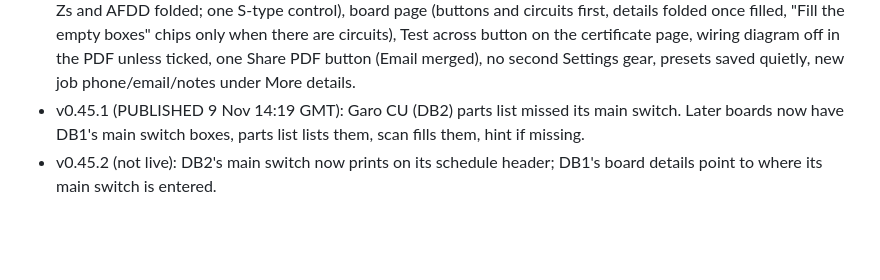
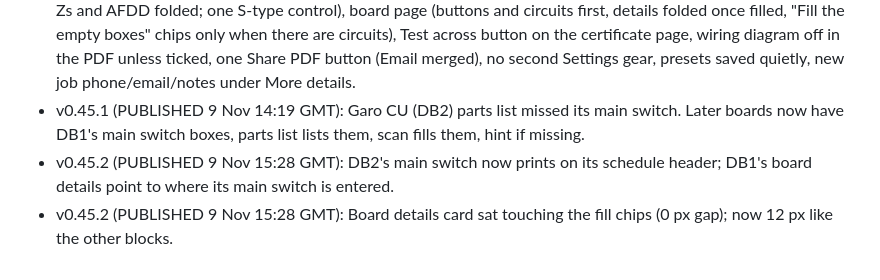
Before and after one commit to MattyTattie/sparky, a Markdown page: NIGGLES.md, the part around the change. Drawn GitHub-style; blank space fills up the shorter version.

Commit message:
v0.45.2: mark published

```diff
--- a/NIGGLES.md
+++ b/NIGGLES.md
@@ -206,4 +206,5 @@
 - Done: TT with N/A in the RCD boxes now uses the Table 41.3 max Zs (was 1667 Ω, no red); RCD time ">300" and IR "<1" go red; no "Saved as device preset" pop-up on opening a circuit; Continue text centred; SPD "operational status confirmed" full width on EIC/MW; Drive bin queue no longer drops a folder when two jobs are deleted fast.
 - Streamlined: circuit page (Copy to next way + SPARE up top, the rest under More; disconnection time / own max Zs and AFDD folded; one S-type control), board page (buttons and circuits first, details folded once filled, "Fill the empty boxes" chips only when there are circuits), Test across button on the certificate page, wiring diagram off in the PDF unless ticked, one Share PDF button (Email merged), no second Settings gear, presets saved quietly, new job phone/email/notes under More details.
 - v0.45.1 (PUBLISHED 9 Nov 14:19 GMT): Garo CU (DB2) parts list missed its main switch. Later boards now have DB1's main switch boxes, parts list lists them, scan fills them, hint if missing.
-- v0.45.2 (not live): DB2's main switch now prints on its schedule header; DB1's board details point to where its main switch is entered.
+- v0.45.2 (PUBLISHED 9 Nov 15:28 GMT): DB2's main switch now prints on its schedule header; DB1's board details point to where its main switch is entered.
+- v0.45.2 (PUBLISHED 9 Nov 15:28 GMT): Board details card sat touching the fill chips (0 px gap); now 12 px like the other blocks.
```
Also changed, not shown: HANDOFF.md (+1 -1 lines).
